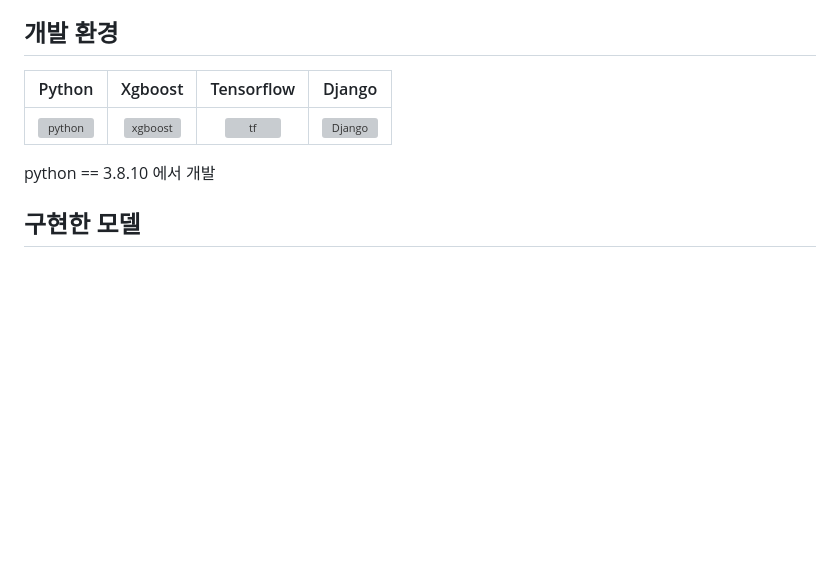
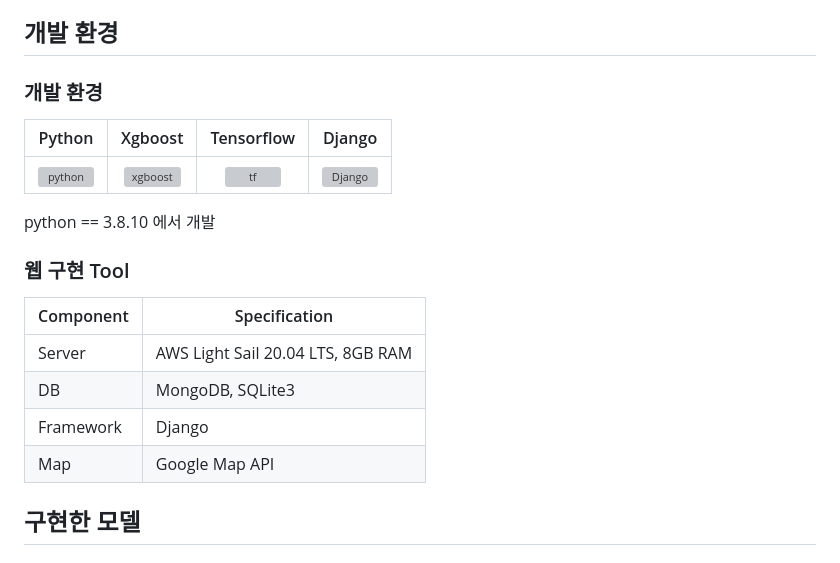
Before and after one commit to born9608/TP2_DDEDON, a Markdown page: README.md, the part around the change. GitHub-like rendering; blank space fills up the shorter version; grey boxes are pictures that could not be loaded.

```diff
--- a/README.md
+++ b/README.md
@@ -42,11 +42,21 @@
 
 ## 개발 환경
 
+### 개발 환경
 | Python | Xgboost |  Tensorflow   |  Django   |
 | :--------: | :--------: | :------: | :-----: |
 |   ![python]    |   ![xgboost]    | ![tf] | ![Django] |
 
 python == 3.8.10 에서 개발
+
+### 웹 구현 Tool
+| Component   | Specification           |
+|-------------|-------------------------|
+| Server      | AWS Light Sail 20.04 LTS, 8GB RAM |
+| DB          | MongoDB, SQLite3        |
+| Framework   | Django                  |
+| Map         | Google Map API          |
+
 
 ## 구현한 모델
 
```
